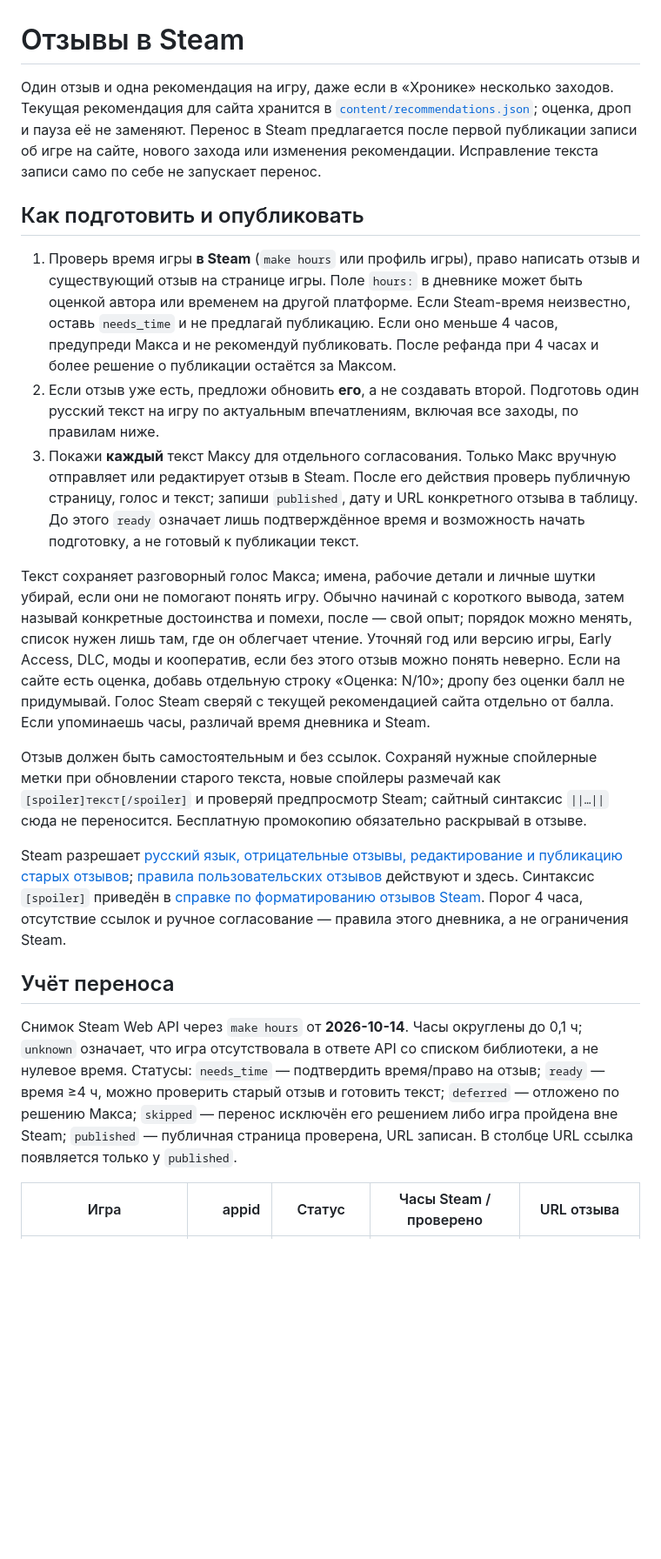
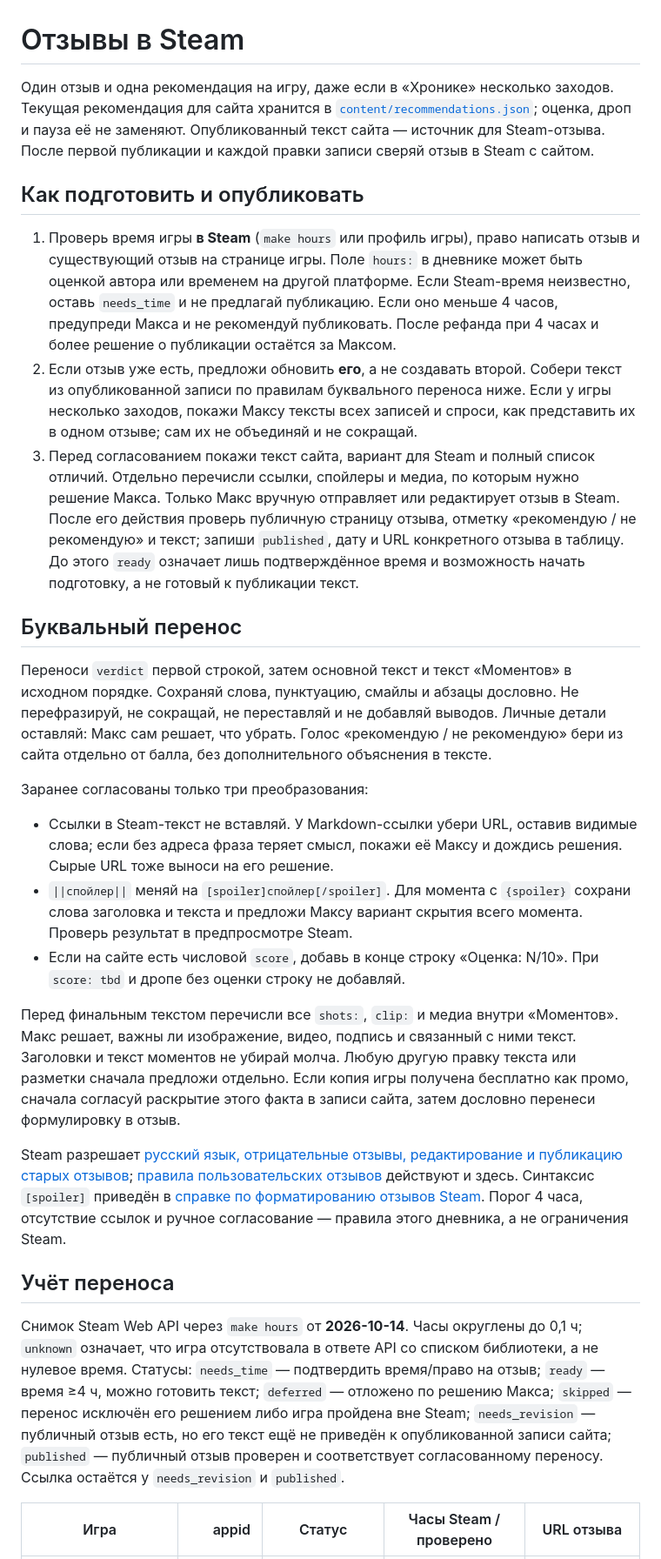
Before and after one commit to artfaal/gamelog, a Markdown page: docs/steam-reviews.md, the part around one of its changes. Shown at 87% size. Rendered like a GitHub page; blank space fills up the shorter version.

```diff
--- a/docs/steam-reviews.md
+++ b/docs/steam-reviews.md
@@ -1,22 +1,30 @@
 # Отзывы в Steam
 
-Один отзыв и одна рекомендация на игру, даже если в «Хронике» несколько заходов. Текущая рекомендация для сайта хранится в [`content/recommendations.json`](../content/recommendations.json); оценка, дроп и пауза её не заменяют. Перенос в Steam предлагается после первой публикации записи об игре на сайте, нового захода или изменения рекомендации. Исправление текста записи само по себе не запускает перенос.
+Один отзыв и одна рекомендация на игру, даже если в «Хронике» несколько заходов. Текущая рекомендация для сайта хранится в [`content/recommendations.json`](../content/recommendations.json); оценка, дроп и пауза её не заменяют. Опубликованный текст сайта — источник для Steam-отзыва. После первой публикации и каждой правки записи сверяй отзыв в Steam с сайтом.
 
 ## Как подготовить и опубликовать
 
 1. Проверь время игры **в Steam** (`make hours` или профиль игры), право написать отзыв и существующий отзыв на странице игры. Поле `hours:` в дневнике может быть оценкой автора или временем на другой платформе. Если Steam-время неизвестно, оставь `needs_time` и не предлагай публикацию. Если оно меньше 4 часов, предупреди Макса и не рекомендуй публиковать. После рефанда при 4 часах и более решение о публикации остаётся за Максом.
-2. Если отзыв уже есть, предложи обновить **его**, а не создавать второй. Подготовь один русский текст на игру по актуальным впечатлениям, включая все заходы, по правилам ниже.
-3. Покажи **каждый** текст Максу для отдельного согласования. Только Макс вручную отправляет или редактирует отзыв в Steam. После его действия проверь публичную страницу, голос и текст; запиши `published`, дату и URL конкретного отзыва в таблицу. До этого `ready` означает лишь подтверждённое время и возможность начать подготовку, а не готовый к публикации текст.
+2. Если отзыв уже есть, предложи обновить **его**, а не создавать второй. Собери текст из опубликованной записи по правилам буквального переноса ниже. Если у игры несколько заходов, покажи Максу тексты всех записей и спроси, как представить их в одном отзыве; сам их не объединяй и не сокращай.
+3. Перед согласованием покажи текст сайта, вариант для Steam и полный список отличий. Отдельно перечисли ссылки, спойлеры и медиа, по которым нужно решение Макса. Только Макс вручную отправляет или редактирует отзыв в Steam. После его действия проверь публичную страницу отзыва, отметку «рекомендую / не рекомендую» и текст; запиши `published`, дату и URL конкретного отзыва в таблицу. До этого `ready` означает лишь подтверждённое время и возможность начать подготовку, а не готовый к публикации текст.
 
-Текст сохраняет разговорный голос Макса; имена, рабочие детали и личные шутки убирай, если они не помогают понять игру. Обычно начинай с короткого вывода, затем называй конкретные достоинства и помехи, после — свой опыт; порядок можно менять, список нужен лишь там, где он облегчает чтение. Уточняй год или версию игры, Early Access, DLC, моды и кооператив, если без этого отзыв можно понять неверно. Если на сайте есть оценка, добавь отдельную строку «Оценка: N/10»; дропу без оценки балл не придумывай. Голос Steam сверяй с текущей рекомендацией сайта отдельно от балла. Если упоминаешь часы, различай время дневника и Steam.
+## Буквальный перенос
 
-Отзыв должен быть самостоятельным и без ссылок. Сохраняй нужные спойлерные метки при обновлении старого текста, новые спойлеры размечай как `[spoiler]текст[/spoiler]` и проверяй предпросмотр Steam; сайтный синтаксис `||…||` сюда не переносится. Бесплатную промокопию обязательно раскрывай в отзыве.
+Переноси `verdict` первой строкой, затем основной текст и текст «Моментов» в исходном порядке. Сохраняй слова, пунктуацию, смайлы и абзацы дословно. Не перефразируй, не сокращай, не переставляй и не добавляй выводов. Личные детали оставляй: Макс сам решает, что убрать. Голос «рекомендую / не рекомендую» бери из сайта отдельно от балла, без дополнительного объяснения в тексте.
+
+Заранее согласованы только три преобразования:
+
+- Ссылки в Steam-текст не вставляй. У Markdown-ссылки убери URL, оставив видимые слова; если без адреса фраза теряет смысл, покажи её Максу и дождись решения. Сырые URL тоже выноси на его решение.
+- `||спойлер||` меняй на `[spoiler]спойлер[/spoiler]`. Для момента с `{spoiler}` сохрани слова заголовка и текста и предложи Максу вариант скрытия всего момента. Проверь результат в предпросмотре Steam.
+- Если на сайте есть числовой `score`, добавь в конце строку «Оценка: N/10». При `score: tbd` и дропе без оценки строку не добавляй.
+
+Перед финальным текстом перечисли все `shots:`, `clip:` и медиа внутри «Моментов». Макс решает, важны ли изображение, видео, подпись и связанный с ними текст. Заголовки и текст моментов не убирай молча. Любую другую правку текста или разметки сначала предложи отдельно. Если копия игры получена бесплатно как промо, сначала согласуй раскрытие этого факта в записи сайта, затем дословно перенеси формулировку в отзыв.
 
 Steam разрешает [русский язык, отрицательные отзывы, редактирование и публикацию старых отзывов](https://store.steampowered.com/reviews/?l=english); [правила пользовательских отзывов](https://help.steampowered.com/en/faqs/view/2DA6-9CB3-F84A-643E) действуют и здесь. Синтаксис `[spoiler]` приведён в [справке по форматированию отзывов Steam](https://steamcommunity.com/comment/Recommendation/formattinghelp). Порог 4 часа, отсутствие ссылок и ручное согласование — правила этого дневника, а не ограничения Steam.
 
 ## Учёт переноса
 
-Снимок Steam Web API через `make hours` от **2026-10-14**. Часы округлены до 0,1 ч; `unknown` означает, что игра отсутствовала в ответе API со списком библиотеки, а не нулевое время. Статусы: `needs_time` — подтвердить время/право на отзыв; `ready` — время ≥4 ч, можно проверить старый отзыв и готовить текст; `deferred` — отложено по решению Макса; `skipped` — перенос исключён его решением либо игра пройдена вне Steam; `published` — публичная страница проверена, URL записан. В столбце URL ссылка появляется только у `published`.
+Снимок Steam Web API через `make hours` от **2026-10-14**. Часы округлены до 0,1 ч; `unknown` означает, что игра отсутствовала в ответе API со списком библиотеки, а не нулевое время. Статусы: `needs_time` — подтвердить время/право на отзыв; `ready` — время ≥4 ч, можно готовить текст; `deferred` — отложено по решению Макса; `skipped` — перенос исключён его решением либо игра пройдена вне Steam; `needs_revision` — публичный отзыв есть, но его текст ещё не приведён к опубликованной записи сайта; `published` — публичный отзыв проверен и соответствует согласованному переносу. Ссылка остаётся у `needs_revision` и `published`.
 
 | Игра | appid | Статус | Часы Steam / проверено | URL отзыва |
 |---|---:|---|---|---|
```
Also changed, not shown: other parts of docs/steam-reviews.md (+4 -2 lines), README.md (+2 -3 lines), docs/specs/2026-10-14-steam-reviews.md (+7 -5 lines).
